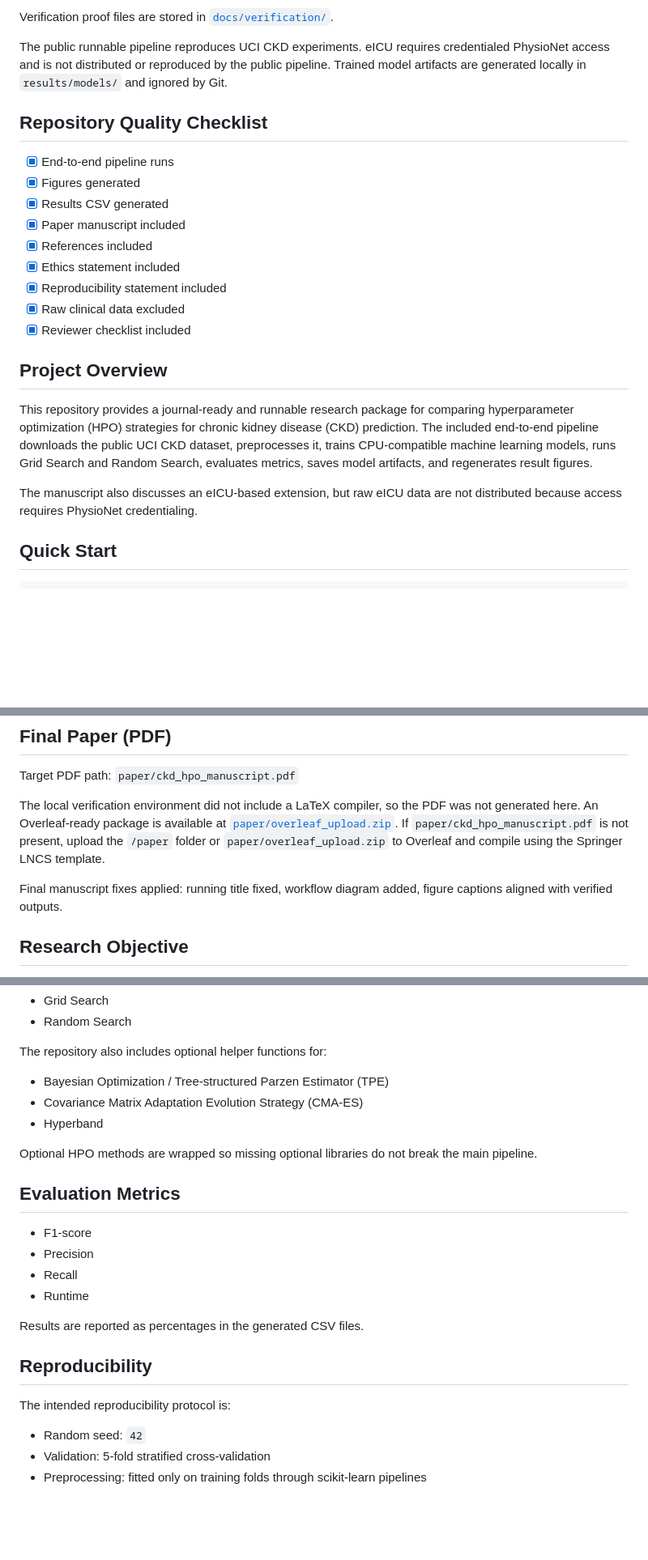
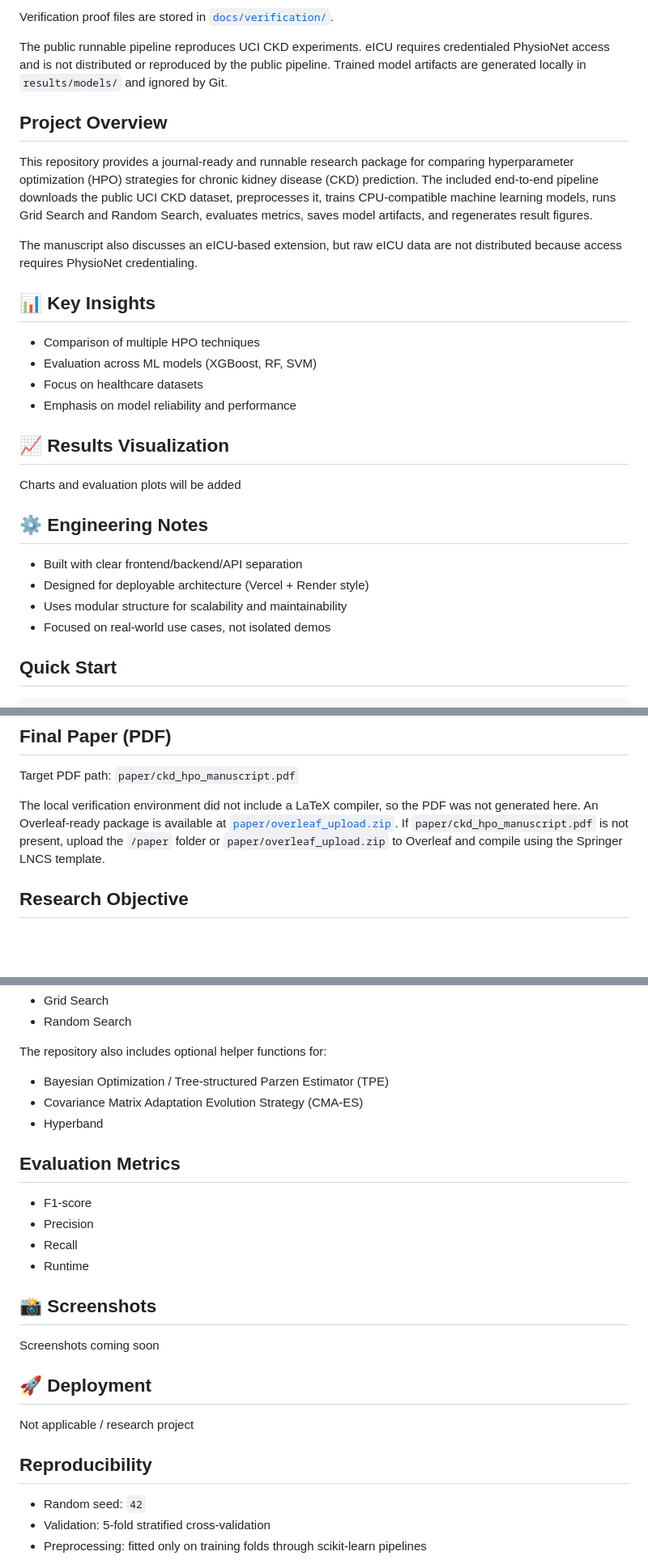
Before and after one commit to tauqxxr7/ckd-hpo-study, a Markdown page: README.md, 3 parts joined by grey strips. Shown at 81% size. Drawn GitHub-style; blank space fills up the shorter version.

Commit message:
Final GitHub polish for recruiter readiness

```diff
--- a/README.md
+++ b/README.md
@@ -32,23 +32,29 @@ Verification proof files are stored in [`docs/verification/`](docs/verification/
 
 The public runnable pipeline reproduces UCI CKD experiments. eICU requires credentialed PhysioNet access and is not distributed or reproduced by the public pipeline. Trained model artifacts are generated locally in `results/models/` and ignored by Git.
 
-## Repository Quality Checklist
-
-- [x] End-to-end pipeline runs
-- [x] Figures generated
-- [x] Results CSV generated
-- [x] Paper manuscript included
-- [x] References included
-- [x] Ethics statement included
-- [x] Reproducibility statement included
-- [x] Raw clinical data excluded
-- [x] Reviewer checklist included
-
 ## Project Overview
 
 This repository provides a journal-ready and runnable research package for comparing hyperparameter optimization (HPO) strategies for chronic kidney disease (CKD) prediction. The included end-to-end pipeline downloads the public UCI CKD dataset, preprocesses it, trains CPU-compatible machine learning models, runs Grid Search and Random Search, evaluates metrics, saves model artifacts, and regenerates result figures.
 
 The manuscript also discusses an eICU-based extension, but raw eICU data are not distributed because access requires PhysioNet credentialing.
+
+## 📊 Key Insights
+
+- Comparison of multiple HPO techniques
+- Evaluation across ML models (XGBoost, RF, SVM)
+- Focus on healthcare datasets
+- Emphasis on model reliability and performance
+
+## 📈 Results Visualization
+
+Charts and evaluation plots will be added
+
+## ⚙️ Engineering Notes
+
+- Built with clear frontend/backend/API separation
+- Designed for deployable architecture (Vercel + Render style)
+- Uses modular structure for scalability and maintainability
+- Focused on real-world use cases, not isolated demos
 
 ## Quick Start
 
@@ -76,8 +82,6 @@ The pipeline runs on CPU and does not require a GPU.
 Target PDF path: `paper/ckd_hpo_manuscript.pdf`
 
 The local verification environment did not include a LaTeX compiler, so the PDF was not generated here. An Overleaf-ready package is available at [`paper/overleaf_upload.zip`](paper/overleaf_upload.zip). If `paper/ckd_hpo_manuscript.pdf` is not present, upload the `/paper` folder or `paper/overleaf_upload.zip` to Overleaf and compile using the Springer LNCS template.
-
-Final manuscript fixes applied: running title fixed, workflow diagram added, figure captions aligned with verified outputs.
 
 ## Research Objective
 
@@ -109,8 +113,6 @@ The repository also includes optional helper functions for:
 - Covariance Matrix Adaptation Evolution Strategy (CMA-ES)
 - Hyperband
 
-Optional HPO methods are wrapped so missing optional libraries do not break the main pipeline.
-
 ## Evaluation Metrics
 
 - F1-score
@@ -118,11 +120,15 @@ Optional HPO methods are wrapped so missing optional libraries do not break the
 - Recall
 - Runtime
 
-Results are reported as percentages in the generated CSV files.
+## 📸 Screenshots
+
+Screenshots coming soon
+
+## 🚀 Deployment
+
+Not applicable / research project
 
 ## Reproducibility
-
-The intended reproducibility protocol is:
 
 - Random seed: `42`
 - Validation: 5-fold stratified cross-validation
```
